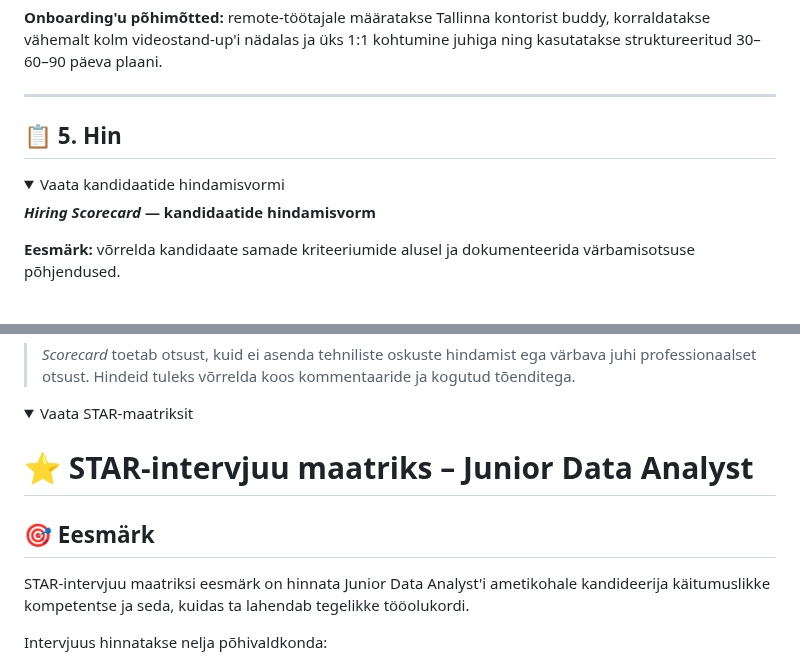
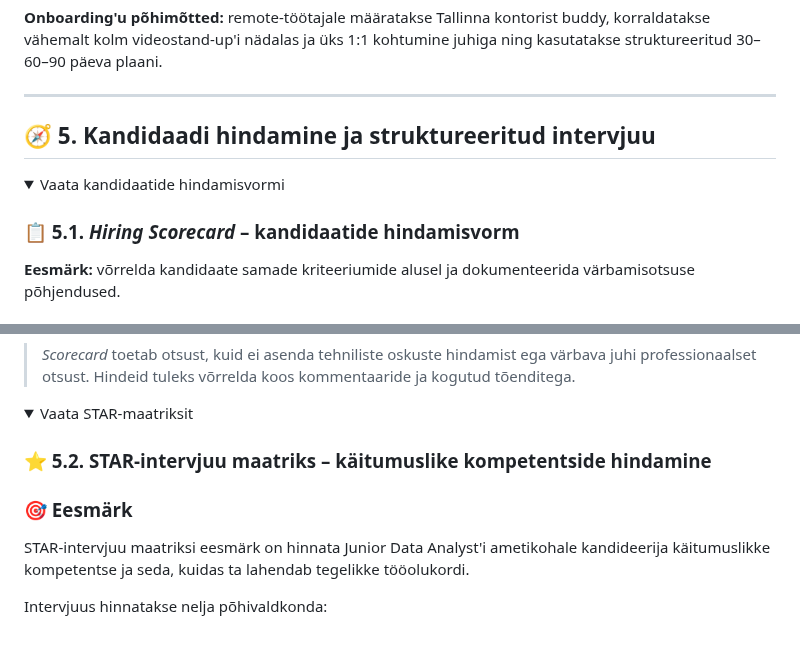
Before and after one commit to andres-assukyll/daca-portfolio, a Markdown page: week-9/README.md, 2 parts joined by grey strips. Drawn GitHub-style; folded sections open.

```diff
--- a/week-9/README.md
+++ b/week-9/README.md
@@ -140,12 +140,12 @@ UrbanStyle'i Soome ja Saksamaa kaugpositsioonide puhul on oluline, et kandidaat
 
 ---
 
-## 📋 5. Hin
+## 🧭 5. Kandidaadi hindamine ja struktureeritud intervjuu
 
 <details>
 <summary>Vaata kandidaatide hindamisvormi</summary>
 
-***Hiring Scorecard* — kandidaatide hindamisvorm**
+### 📋 5.1. *Hiring Scorecard* – kandidaatide hindamisvorm
 
 **Eesmärk:** võrrelda kandidaate samade kriteeriumide alusel ja dokumenteerida värbamisotsuse põhjendused.
 
@@ -200,9 +200,9 @@ UrbanStyle'i Soome ja Saksamaa kaugpositsioonide puhul on oluline, et kandidaat
 <details>
 <summary>Vaata STAR-maatriksit</summary>
 
-# ⭐ STAR-intervjuu maatriks – Junior Data Analyst
+### ⭐ 5.2. STAR-intervjuu maatriks – käitumuslike kompetentside hindamine
 
-## 🎯 Eesmärk
+### 🎯 Eesmärk
 
 STAR-intervjuu maatriksi eesmärk on hinnata Junior Data Analyst'i ametikohale kandideerija käitumuslikke kompetentse ja seda, kuidas ta lahendab tegelikke tööolukordi.
 
```
Also changed, not shown: other parts of week-9/README.md (+2 -2 lines).
